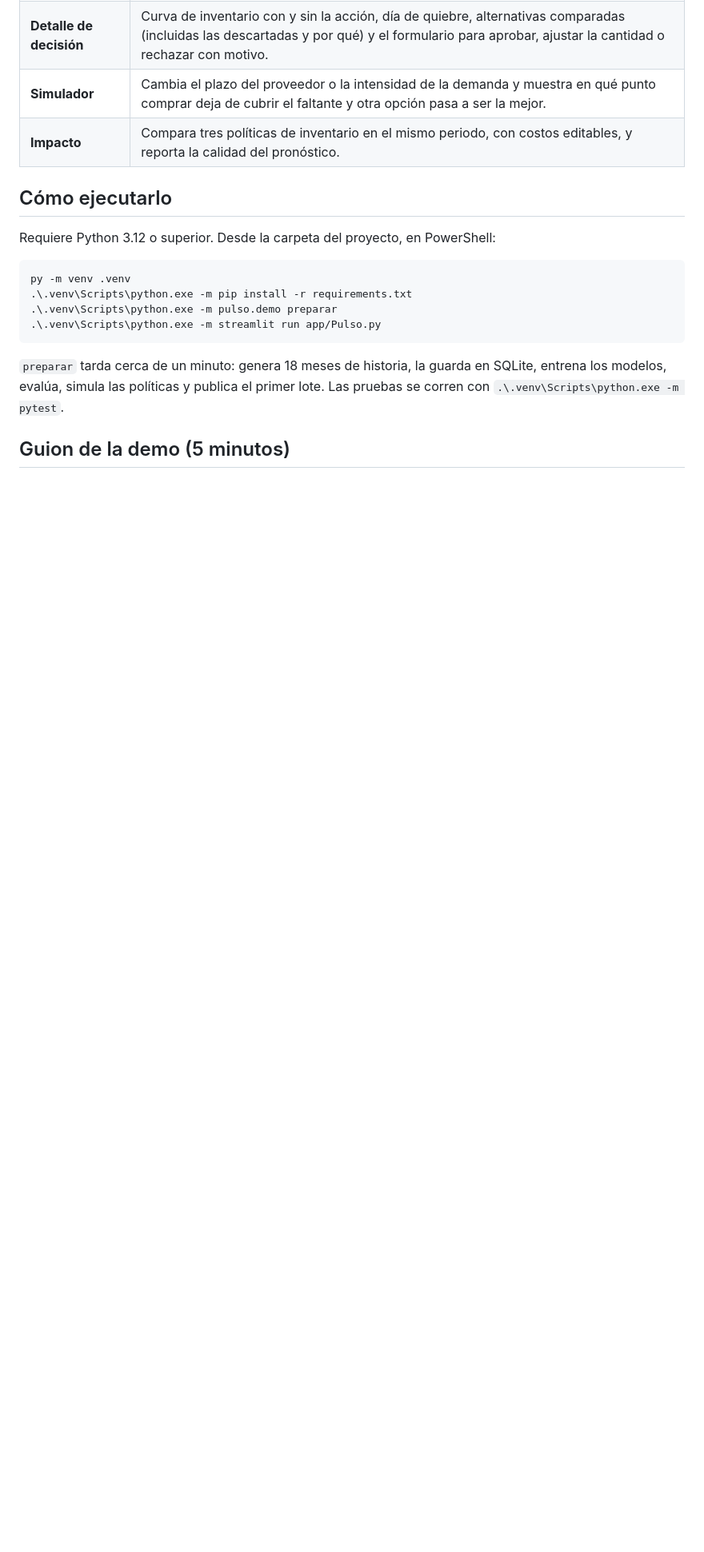
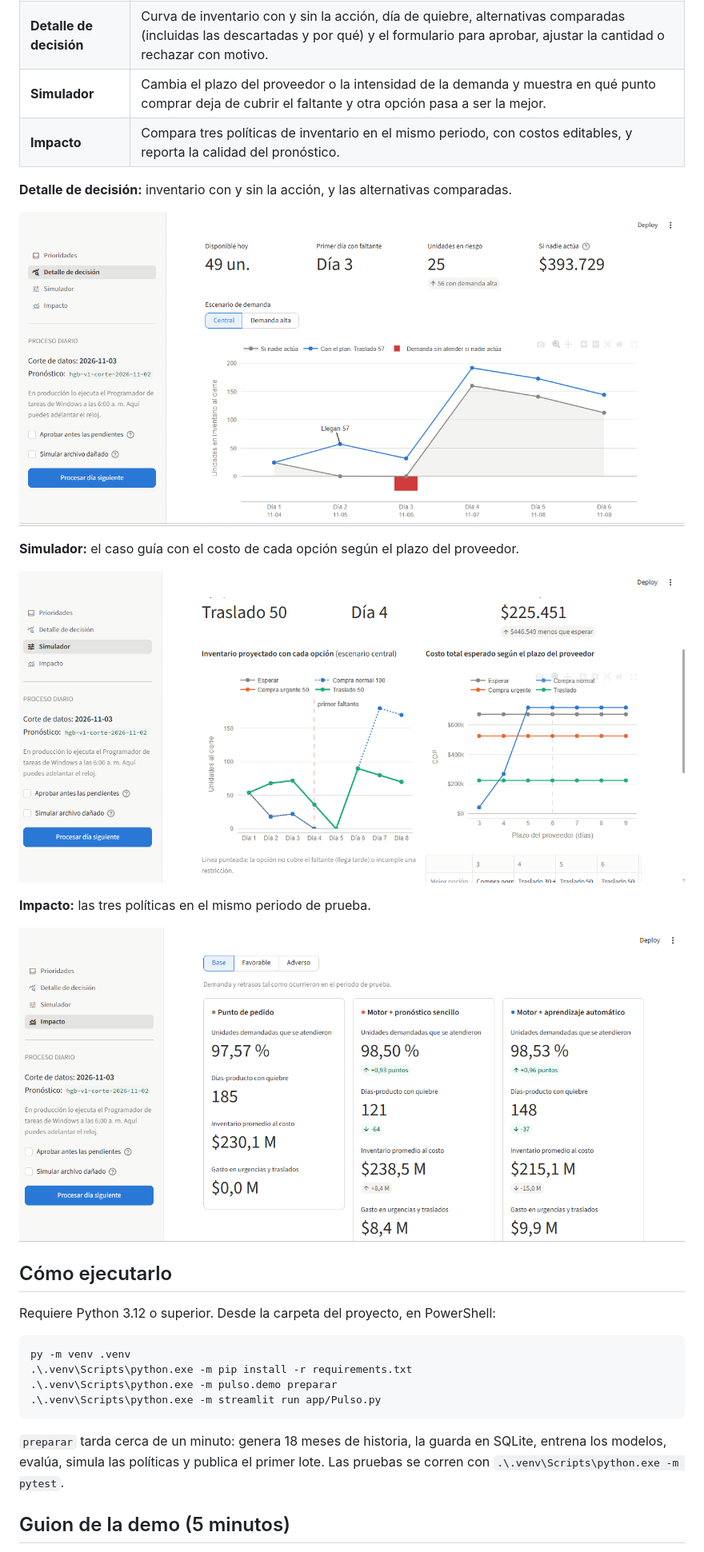
Before and after one commit to saracastrillons/pulso-inventario, a Markdown page: README.md, the part around one of its changes. Shown at 80% size. Rendered like a GitHub page; pictures changed too: docs/capturas/detalle.png (added), docs/capturas/impacto.png (added), docs/capturas/simulador.png (added); blank space fills up the shorter version.

Commit message:
Agregar capturas de pantalla al README

```diff
--- a/README.md
+++ b/README.md
@@ -19,6 +21,18 @@ persona obtiene exactamente la misma demo.
 | **Detalle de decisión** | Curva de inventario con y sin la acción, día de quiebre, alternativas comparadas (incluidas las descartadas y por qué) y el formulario para aprobar, ajustar la cantidad o rechazar con motivo. |
 | **Simulador** | Cambia el plazo del proveedor o la intensidad de la demanda y muestra en qué punto comprar deja de cubrir el faltante y otra opción pasa a ser la mejor. |
 | **Impacto** | Compara tres políticas de inventario en el mismo periodo, con costos editables, y reporta la calidad del pronóstico. |
+
+**Detalle de decisión:** inventario con y sin la acción, y las alternativas comparadas.
+
+![Detalle de decisión](docs/capturas/detalle.png)
+
+**Simulador:** el caso guía con el costo de cada opción según el plazo del proveedor.
+
+![Simulador](docs/capturas/simulador.png)
+
+**Impacto:** las tres políticas en el mismo periodo de prueba.
+
+![Impacto](docs/capturas/impacto.png)
 
 ## Cómo ejecutarlo
 
```
Also changed, not shown: other parts of README.md (+2 -0 lines), docs/capturas/prioridades.png (added), 1 other file.
